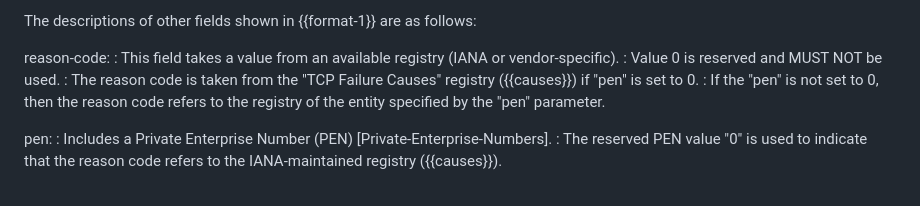
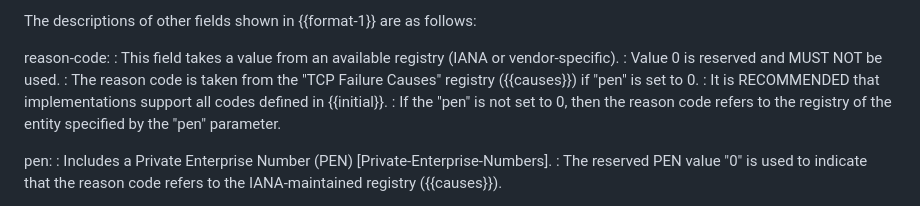
Before and after one commit to boucadair/draft-boucadair-tcpm-rst-diagnostic-payload, a Markdown page: draft-ietf-tcpm-rst-diagnostic-payload.md, the part around the change. GitHub-like rendering.

Commit message:
Recommend supporting all reason codes in implementations
Added recommendation for implementations to support all reason codes defined in the initial section.

```diff
--- a/draft-ietf-tcpm-rst-diagnostic-payload.md
+++ b/draft-ietf-tcpm-rst-diagnostic-payload.md
@@ -177,6 +177,7 @@ Operational guidance:
    : This field takes a value from an available registry (IANA or vendor-specific).
    : Value 0 is reserved and MUST NOT be used.
    : The reason code is taken from the "TCP Failure Causes" registry ({{causes}}) if "pen" is set to 0.
+   : It is RECOMMENDED that implementations support all codes defined in {{initial}}.
    : If the "pen" is not set to 0, then the reason code refers to the registry of the entity specified by the "pen" parameter.
 
    pen:
```
